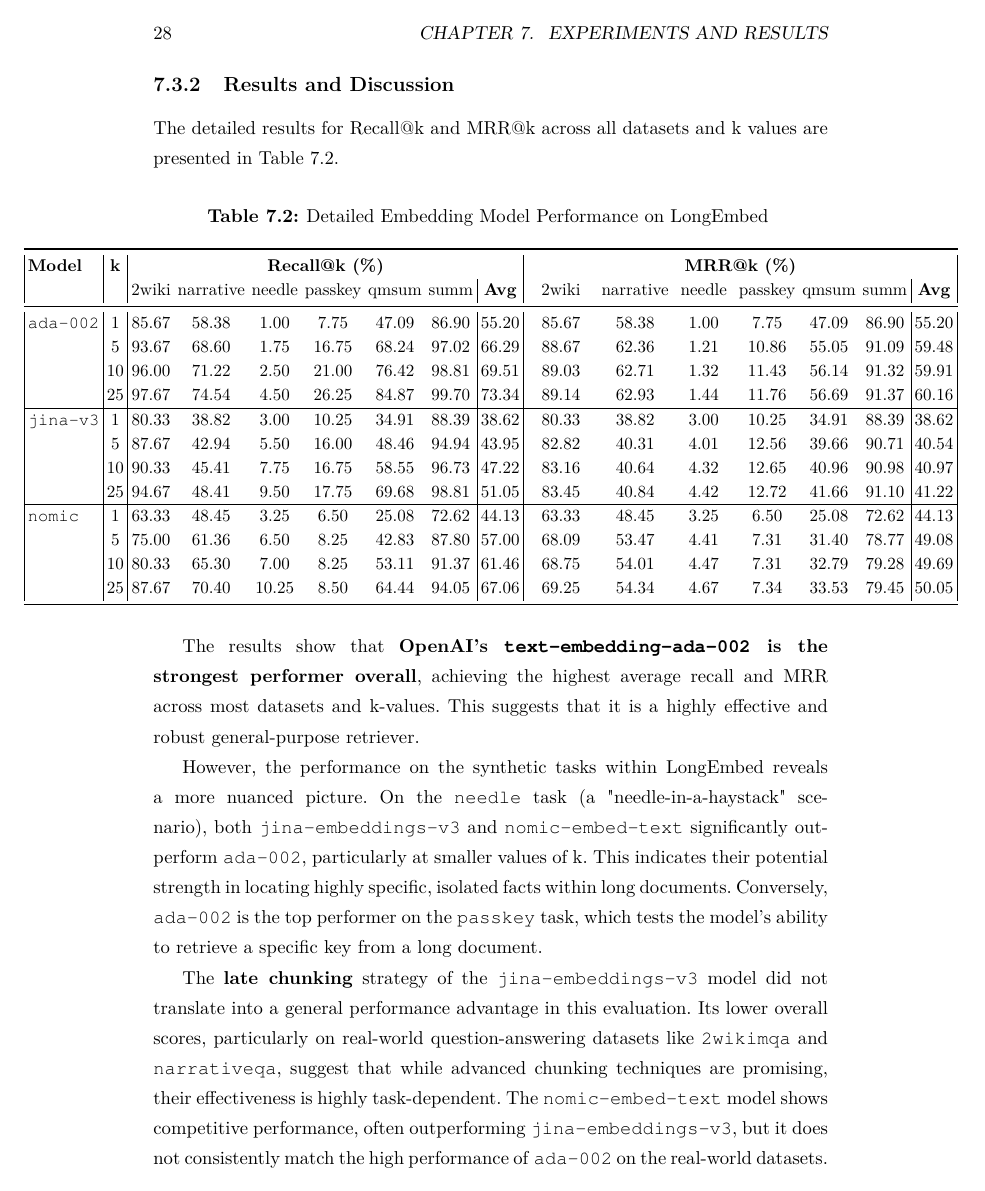
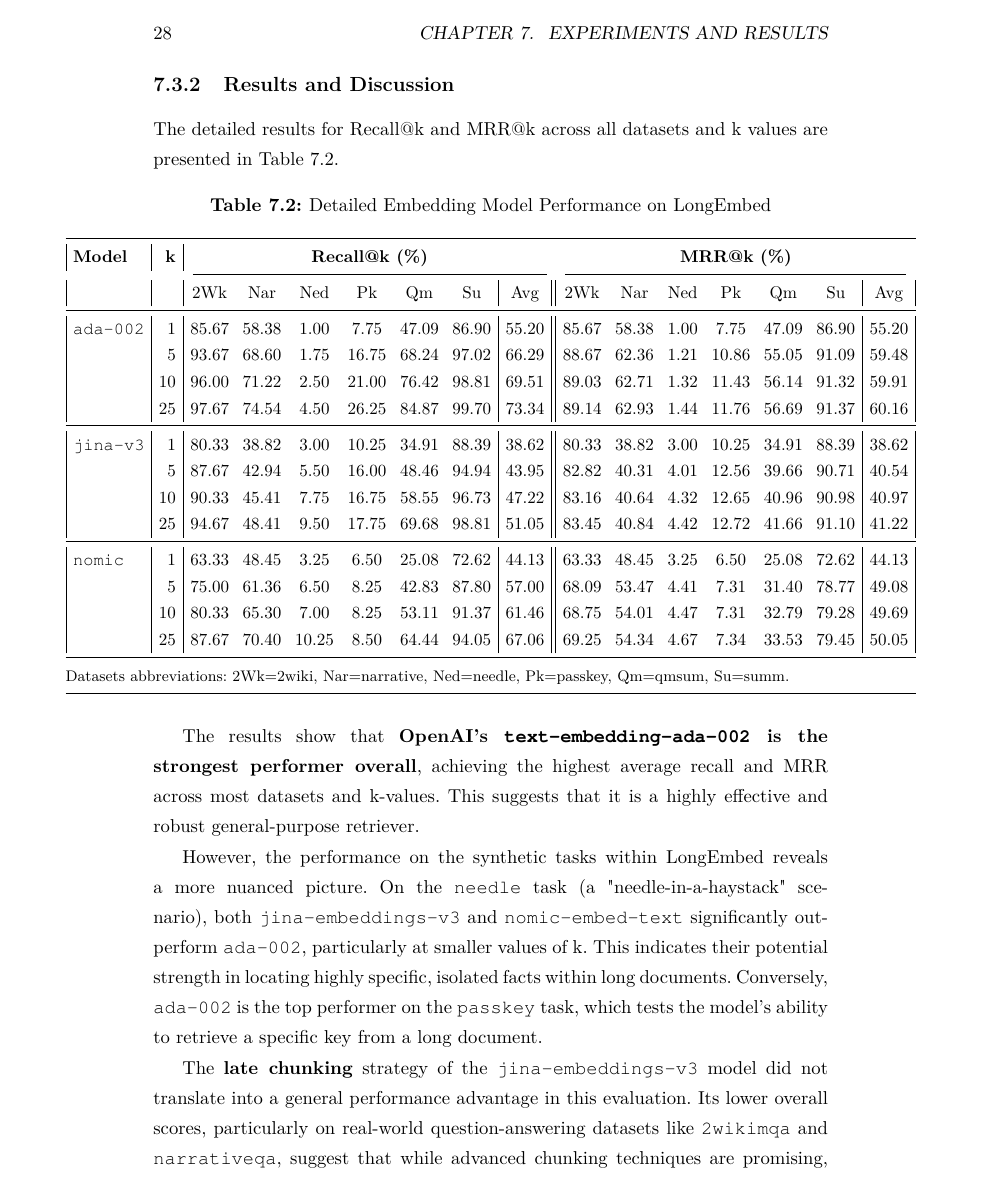
Before and after one commit to andypalmi/thesis-rag, a LaTeX thesis (src/thesis.tex, which reads src/chapter7_experiments_results.tex, src/styles/tthesis.cls): page 36 of 50 before the commit and page 36 of 49 after it. Compiled offline with pdfLaTeX.

Commit message:
Fixed embedding model table on long embed

```diff
--- a/src/chapter7_experiments_results.tex
+++ b/src/chapter7_experiments_results.tex
@@ -68,65 +68,51 @@
 \subsection{Results and Discussion}
 The detailed results for Recall@k and MRR@k across all datasets and k values are presented in Table \ref{tab:embedding_results_detailed}.
 
-%–– vertically center and horizontally expand the table ––%
-\par\vspace*{\fill}
-\noindent\makebox[\textwidth][c]{%
-  \begin{minipage}{\dimexpr\textwidth+6cm\relax} % <- expand width by 2cm total
+\begin{table}[htbp] % Use [htbp] placement specifier for better float positioning
 \centering
-    \small
-    \setlength{\tabcolsep}{2pt}
-    \renewcommand{\arraystretch}{0.9}
-    \setlength{\LTleft}{\fill}
-    \setlength{\LTright}{\fill}
-    \begin{longtable}{|l|c|cccccc|c|cccccc|c|}
 \caption{Detailed Embedding Model Performance on LongEmbed}
-      \label{tab:embedding_results_detailed} \\
+\label{tab:embedding_results_detailed}
+\setlength{\tabcolsep}{4pt} % Adjust space between columns to help it fit
+\small % Use \small or \footnotesize to adjust font size if needed
+
+\makebox[\linewidth][c]{%
+  % Use a standard `tabular` environment. The @{} removes extra space at the ends.
+  \begin{tabular}{@{}|l|r|*{6}{c}|c|| *{6}{c}|c|@{}}
   \toprule
   \textbf{Model} & \textbf{k}
-        & \multicolumn{7}{c|}{\textbf{Recall@k (\%)}}
-        & \multicolumn{7}{c|}{\textbf{MRR@k (\%)}} \\
-      & & 2wiki & narrative & needle & passkey & qmsum & summ & \textbf{Avg}
-        & 2wiki & narrative & needle & passkey & qmsum & summ & \textbf{Avg} \\
+      & \multicolumn{7}{c}{\textbf{Recall@k (\%)}}
+      & \multicolumn{7}{c}{\textbf{MRR@k (\%)}} \\
+  \cmidrule(lr){3-9} \cmidrule(lr){10-16} % Partial rules under the main headers
+  & & 2Wk & Nar & Ned & Pk & Qm & Su & Avg
+      & 2Wk & Nar & Ned & Pk & Qm & Su & Avg \\
   \midrule
-      \endfirsthead
-      \multicolumn{14}{c}{\tablename\ \thetable{} -- continued from previous page} \\
-      \midrule
-      \textbf{Model} & \textbf{k} & 2wiki & narrative & needle & passkey & qmsum & summ
-        & 2wiki & narrative & needle & passkey & qmsum & summ \\
-      \midrule
-      \endhead
-      \midrule
-      \multicolumn{14}{r}{Continued on next page} \\
-      \endfoot
-      \bottomrule
-      \endlastfoot
-
-      % ada_embeddings data
+  % Data for ada-002
   \texttt{ada-002}
   & 1 & 85.67 & 58.38 & 1.00 & 7.75 & 47.09 & 86.90 & 55.20 & 85.67 & 58.38 & 1.00 & 7.75 & 47.09 & 86.90 & 55.20 \\
   & 5 & 93.67 & 68.60 & 1.75 & 16.75 & 68.24 & 97.02 & 66.29 & 88.67 & 62.36 & 1.21 & 10.86 & 55.05 & 91.09 & 59.48 \\
   & 10 & 96.00 & 71.22 & 2.50 & 21.00 & 76.42 & 98.81 & 69.51 & 89.03 & 62.71 & 1.32 & 11.43 & 56.14 & 91.32 & 59.91 \\
   & 25 & 97.67 & 74.54 & 4.50 & 26.25 & 84.87 & 99.70 & 73.34 & 89.14 & 62.93 & 1.44 & 11.76 & 56.69 & 91.37 & 60.16 \\
-      \hline
-      % jina_embeddings data
+  \midrule
+  % Data for jina-v3
   \texttt{jina-v3}
   & 1 & 80.33 & 38.82 & 3.00 & 10.25 & 34.91 & 88.39 & 38.62 & 80.33 & 38.82 & 3.00 & 10.25 & 34.91 & 88.39 & 38.62 \\
   & 5 & 87.67 & 42.94 & 5.50 & 16.00 & 48.46 & 94.94 & 43.95 & 82.82 & 40.31 & 4.01 & 12.56 & 39.66 & 90.71 & 40.54 \\
   & 10 & 90.33 & 45.41 & 7.75 & 16.75 & 58.55 & 96.73 & 47.22 & 83.16 & 40.64 & 4.32 & 12.65 & 40.96 & 90.98 & 40.97 \\
   & 25 & 94.67 & 48.41 & 9.50 & 17.75 & 69.68 & 98.81 & 51.05 & 83.45 & 40.84 & 4.42 & 12.72 & 41.66 & 91.10 & 41.22 \\
-      \hline
-      % nomic_embeddings data
+  \midrule
+  % Data for nomic
   \texttt{nomic}
   & 1 & 63.33 & 48.45 & 3.25 & 6.50 & 25.08 & 72.62 & 44.13 & 63.33 & 48.45 & 3.25 & 6.50 & 25.08 & 72.62 & 44.13 \\
   & 5 & 75.00 & 61.36 & 6.50 & 8.25 & 42.83 & 87.80 & 57.00 & 68.09 & 53.47 & 4.41 & 7.31 & 31.40 & 78.77 & 49.08 \\
   & 10 & 80.33 & 65.30 & 7.00 & 8.25 & 53.11 & 91.37 & 61.46 & 68.75 & 54.01 & 4.47 & 7.31 & 32.79 & 79.28 & 49.69 \\
   & 25 & 87.67 & 70.40 & 10.25 & 8.50 & 64.44 & 94.05 & 67.06 & 69.25 & 54.34 & 4.67 & 7.34 & 33.53 & 79.45 & 50.05 \\
+  \midrule
+  % The abbreviations row is just a regular row using \multicolumn
+  \multicolumn{16}{@{}l}{\footnotesize Datasets abbreviations: 2Wk=2wiki, Nar=narrative, Ned=needle, Pk=passkey, Qm=qmsum, Su=summ.} \\
   \bottomrule
-    \end{longtable}
-  \end{minipage}%
+  \end{tabular}%
 }
-\vspace*{\fill}\par
-%–– back to normal text here ––%
+\end{table}
 
 The results show that \textbf{OpenAI's \texttt{text-embedding-ada-002} is the strongest performer overall}, achieving the highest average recall and MRR across most datasets and k-values. This suggests that it is a highly effective and robust general-purpose retriever.
 
--- a/src/styles/tthesis.cls
+++ b/src/styles/tthesis.cls
@@ -33,6 +33,8 @@
 \usepackage{tabulary}
 \usepackage{lscape,longtable,booktabs}
 \usepackage{geometry}
+\usepackage{array}
+\usepackage{changepage}
 
 % citations at the beginning of each chapter
 \usepackage{epigraph}
```
Also changed, not shown: src/references.bib (+0 -71 lines), 1 other file. Lines whose indentation alone changed are shown as unchanged.
